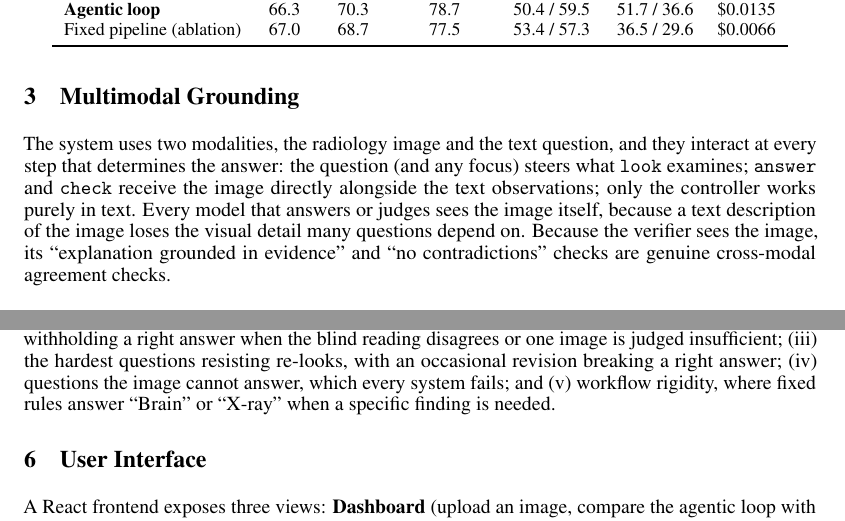
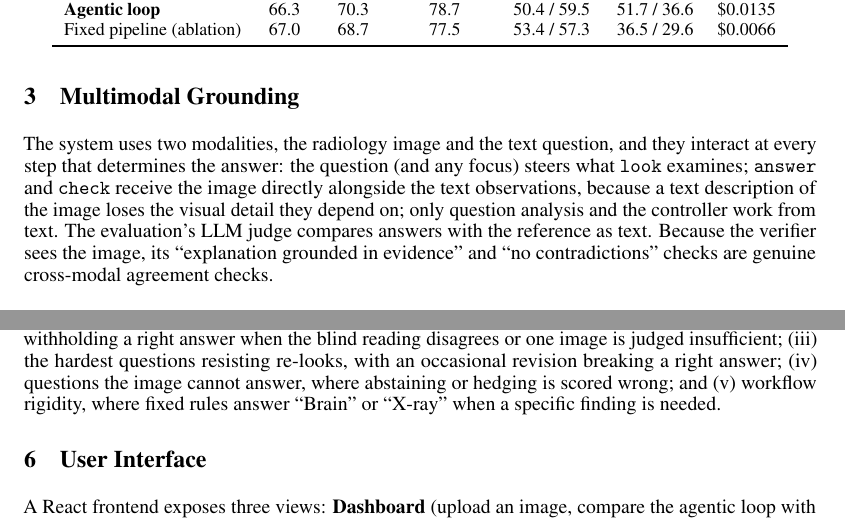
Before and after one commit to clarence-ck/med-vqa-rad-agentic, a LaTeX paper (docs/report/main.tex): two parts of pages 4 and 5 of 6, joined at a grey line, cut so that both start at the same text. Compiled offline with pdfLaTeX.

Commit message:
Audit README and report: tighten wording, correct imprecise claims
- finish(): only a normal finish is refused while the answer is unchecked
- fixed pipeline: note its text-only verifier; add analyze_question to the
  modality table; the LLM judge compares text and does not see the image
- sample described as seeded and stratified; Node prerequisite per Vite 8
- unanswerable questions: abstaining or hedging is scored wrong

Co-Authored-By: Claude Opus 5.5 <noreply@anthropic.com>

```diff
--- a/docs/report/main.tex
+++ b/docs/report/main.tex
@@ -176,9 +177,9 @@ no blind check, so comparing against it measures the agentic design as a whole,
 % ============================================================================
 The system uses two modalities, the radiology image and the text question, and they interact at every step that
 determines the answer: the question (and any focus) steers what \texttt{look} examines; \texttt{answer} and
-\texttt{check} receive the image directly alongside the text observations; only the controller works purely in
-text. Every model that answers or judges sees the image itself, because a text description of the image loses
-the visual detail many questions depend on. Because the verifier sees the image, its
+\texttt{check} receive the image directly alongside the text observations, because a text description of the image
+loses the visual detail they depend on; only question analysis and the controller work from text. The evaluation's
+LLM judge compares answers with the reference as text. Because the verifier sees the image, its
 ``explanation grounded in evidence'' and ``no contradictions'' checks are genuine cross-modal agreement checks.
 
 % ============================================================================
@@ -276,7 +277,7 @@ wrong, versus \VarAgFlip\% for the agentic loop.
 Five patterns dominate the errors: (i) a shared perception blind spot, where looker and verifier misread the image
 the same way; (ii) abstention withholding a right answer when the blind reading disagrees or one image is judged
 insufficient; (iii) the hardest questions resisting re-looks, with an occasional revision breaking a right answer;
-(iv) questions the image cannot answer, which every system fails; and (v) workflow rigidity, where fixed rules answer
+(iv) questions the image cannot answer, where abstaining or hedging is scored wrong; and (v) workflow rigidity, where fixed rules answer
 ``Brain'' or ``X-ray'' when a specific finding is needed.
 
 % ============================================================================
```
Also changed, not shown: README.md, docs/report/MGAI_Final_Report_Group9_revised.pdf, docs/report/main.tex (9 more changed lines), 1 other file.
